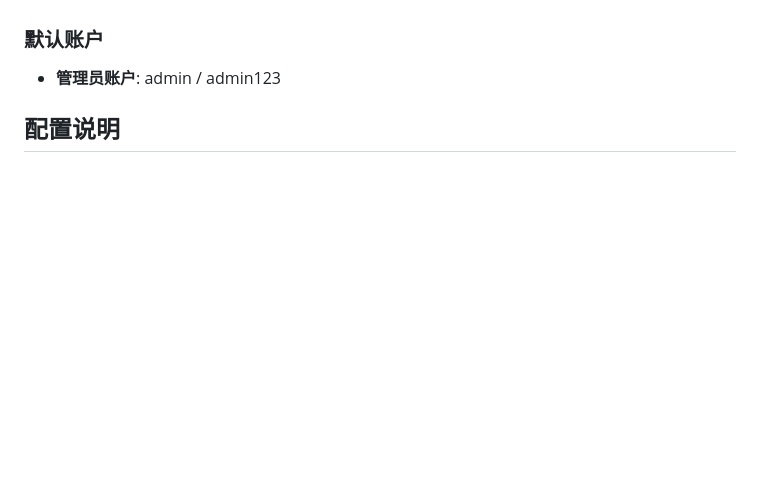
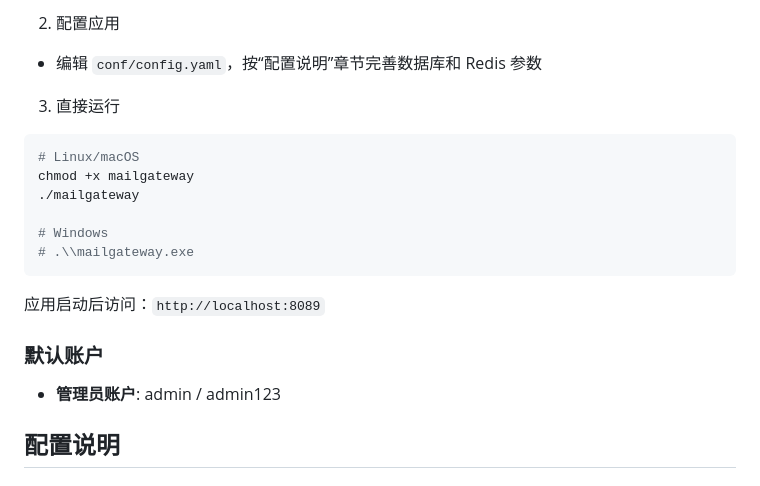
Before and after one commit to Qiufen22/Mail-Auth-HTTP, a Markdown page: README.md, the part around one of its changes. Rendered like a GitHub page; blank space fills up the shorter version.

````diff
--- a/README.md
+++ b/README.md
@@ -136,3 +172,16 @@ go run main.go
+2. 配置应用
+- 编辑 `conf/config.yaml`，按“配置说明”章节完善数据库和 Redis 参数
+
+3. 直接运行
+```bash
+# Linux/macOS
+chmod +x mailgateway
+./mailgateway
+
+# Windows
+# .\\mailgateway.exe
+```
+应用启动后访问：`http://localhost:8089`
 
 ### 默认账户
 - **管理员账户**: admin / admin123
````
Also changed, not shown: other parts of README.md (+56 -20 lines).
